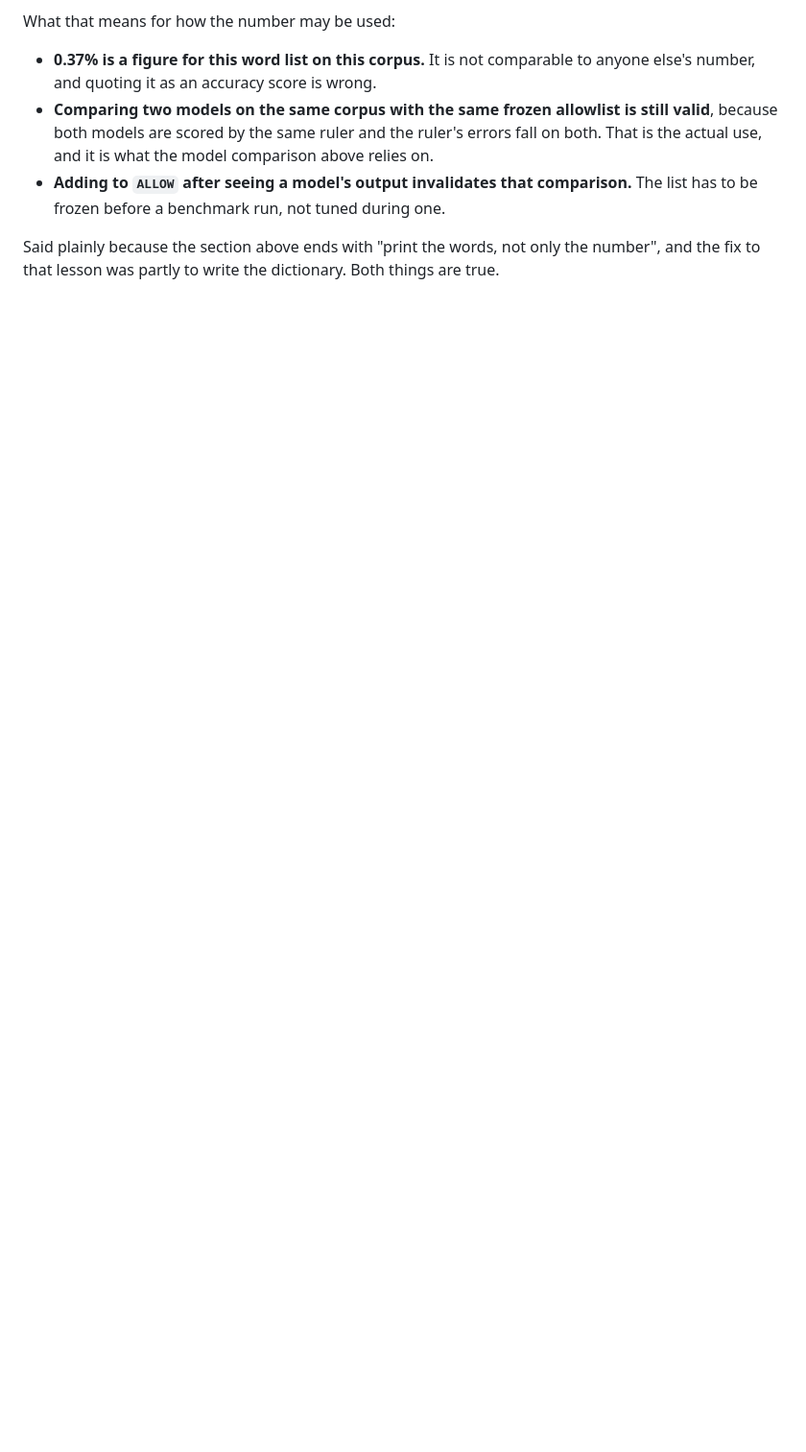
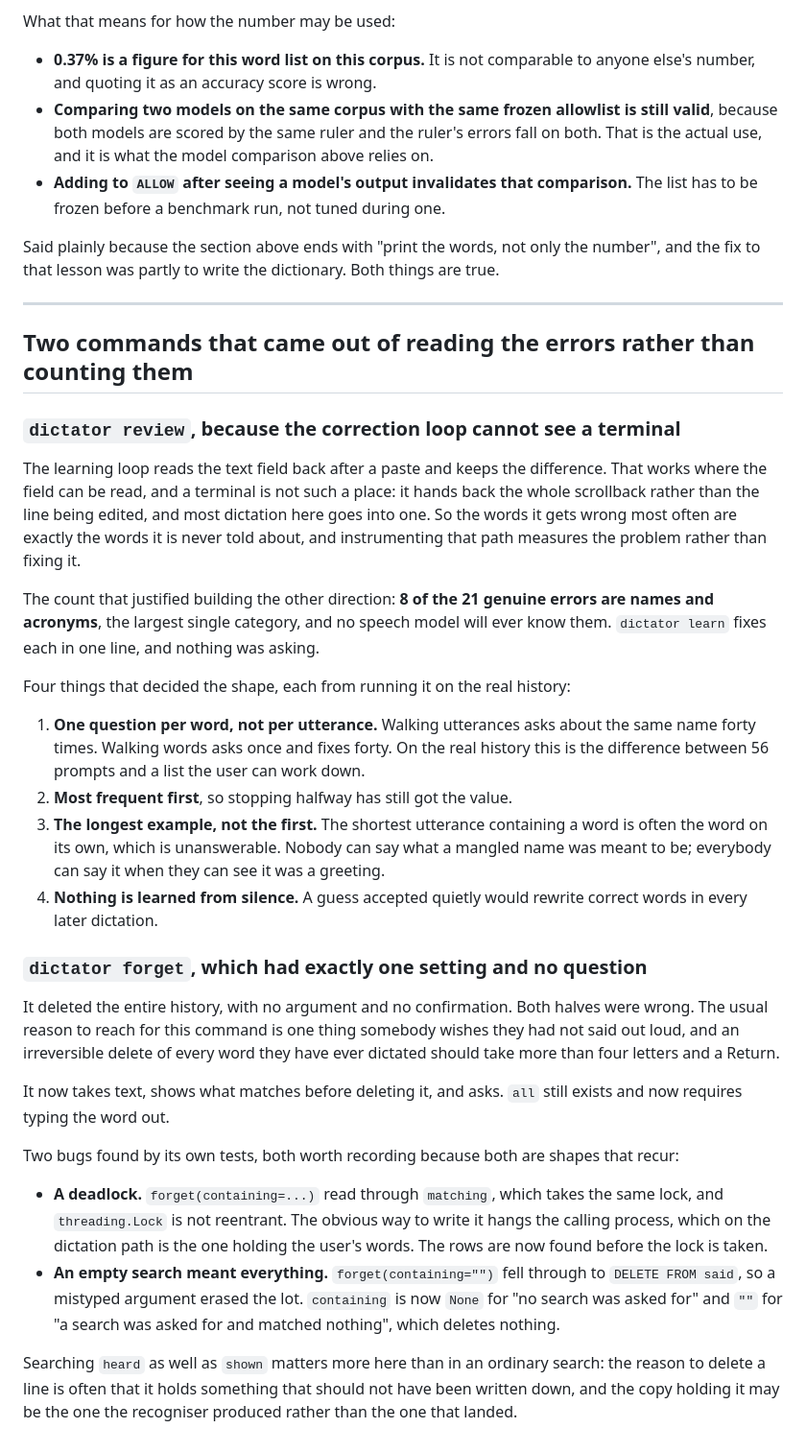
Before and after one commit to KrishOjha1810/dictator, a Markdown page: docs/findings.md, the part around the change. Shown at 96% size. GitHub-like rendering; blank space fills up the shorter version.

Commit message:
Reading the errors said what to build; counting them never would have

```diff
--- a/docs/findings.md
+++ b/docs/findings.md
@@ -1432,3 +1432,64 @@ What that means for how the number may be used:
 Said plainly because the section above ends with "print the words, not only
 the number", and the fix to that lesson was partly to write the dictionary.
 Both things are true.
+
+
+---
+
+## Two commands that came out of reading the errors rather than counting them
+
+### `dictator review`, because the correction loop cannot see a terminal
+
+The learning loop reads the text field back after a paste and keeps the
+difference. That works where the field can be read, and a terminal is not such
+a place: it hands back the whole scrollback rather than the line being edited,
+and most dictation here goes into one. So the words it gets wrong most often
+are exactly the words it is never told about, and instrumenting that path
+measures the problem rather than fixing it.
+
+The count that justified building the other direction: **8 of the 21 genuine
+errors are names and acronyms**, the largest single category, and no speech
+model will ever know them. `dictator learn` fixes each in one line, and
+nothing was asking.
+
+Four things that decided the shape, each from running it on the real history:
+
+1. **One question per word, not per utterance.** Walking utterances asks about
+   the same name forty times. Walking words asks once and fixes forty. On the
+   real history this is the difference between 56 prompts and a list the user
+   can work down.
+2. **Most frequent first**, so stopping halfway has still got the value.
+3. **The longest example, not the first.** The shortest utterance containing a
+   word is often the word on its own, which is unanswerable. Nobody can say
+   what a mangled name was meant to be; everybody can say it when they can see
+   it was a greeting.
+4. **Nothing is learned from silence.** A guess accepted quietly would rewrite
+   correct words in every later dictation.
+
+### `dictator forget`, which had exactly one setting and no question
+
+It deleted the entire history, with no argument and no confirmation. Both
+halves were wrong. The usual reason to reach for this command is one thing
+somebody wishes they had not said out loud, and an irreversible delete of
+every word they have ever dictated should take more than four letters and a
+Return.
+
+It now takes text, shows what matches before deleting it, and asks. `all`
+still exists and now requires typing the word out.
+
+Two bugs found by its own tests, both worth recording because both are shapes
+that recur:
+
+- **A deadlock.** `forget(containing=...)` read through `matching`, which takes
+  the same lock, and `threading.Lock` is not reentrant. The obvious way to
+  write it hangs the calling process, which on the dictation path is the one
+  holding the user's words. The rows are now found before the lock is taken.
+- **An empty search meant everything.** `forget(containing="")` fell through to
+  `DELETE FROM said`, so a mistyped argument erased the lot. `containing` is
+  now `None` for "no search was asked for" and `""` for "a search was asked
+  for and matched nothing", which deletes nothing.
+
+Searching `heard` as well as `shown` matters more here than in an ordinary
+search: the reason to delete a line is often that it holds something that
+should not have been written down, and the copy holding it may be the one the
+recogniser produced rather than the one that landed.
```
